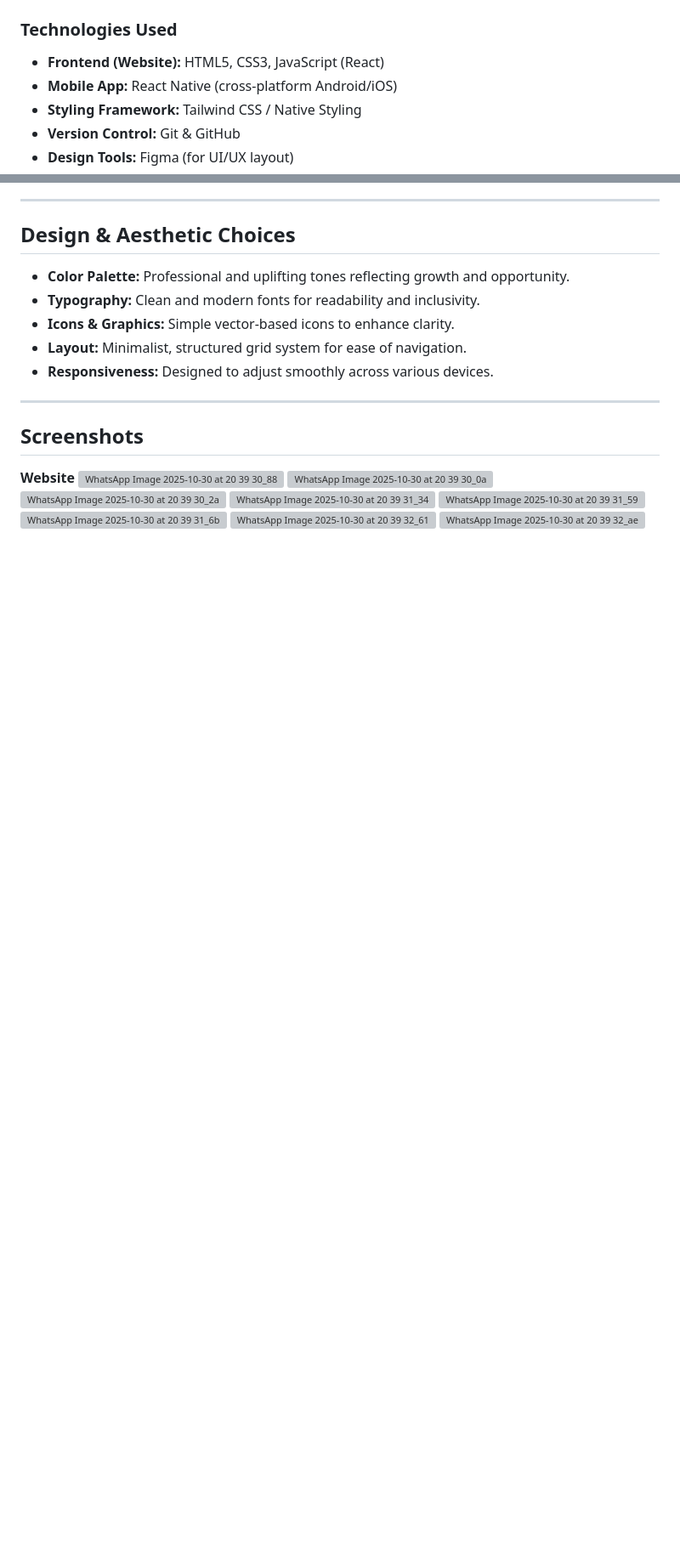
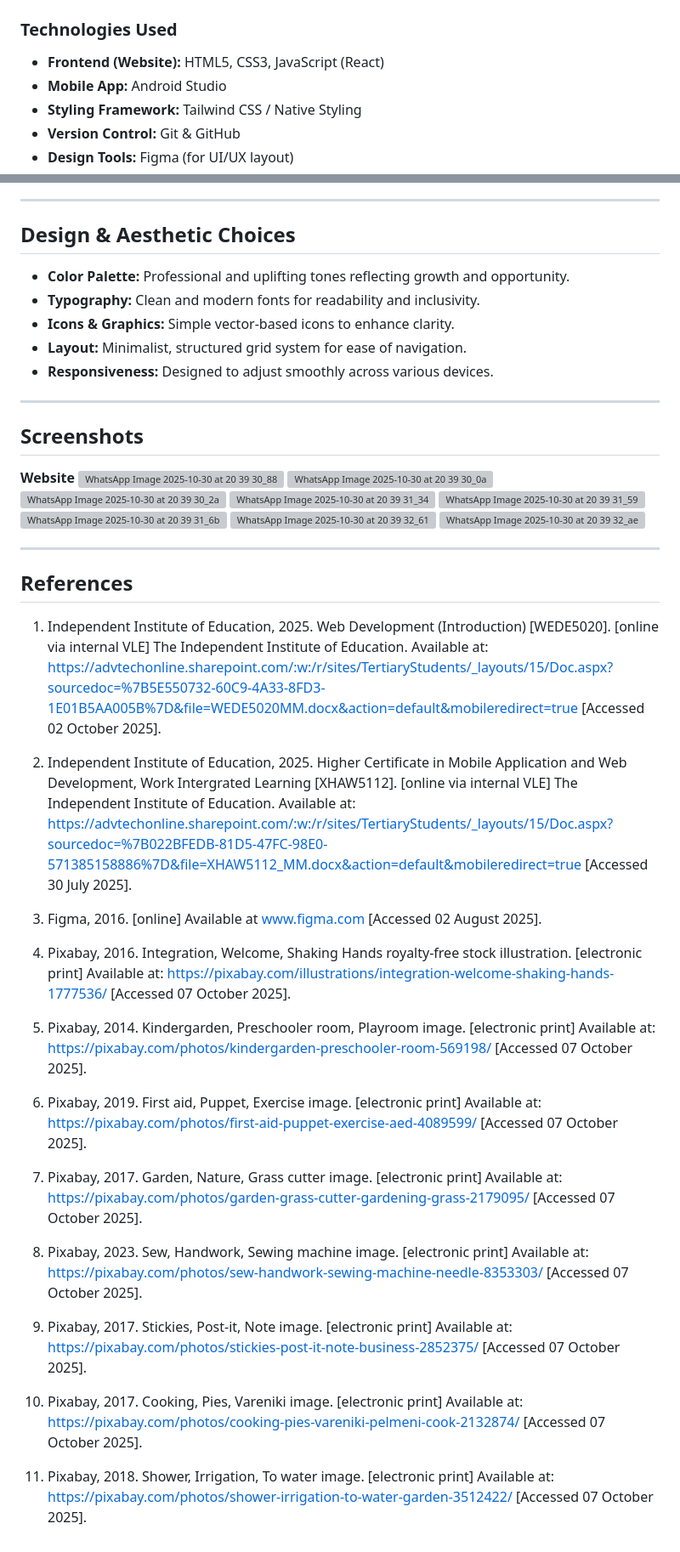
Before and after one commit to ST10090645/XHAW5112-CodeBridge-Project-Repository, a Markdown page: README.md, 2 parts joined by grey strips. Shown: that part at 85% size. Drawn GitHub-style; blank space fills up the shorter version; grey boxes are pictures that could not be loaded.

Commit message:
Added Reference list and references.

```diff
--- a/README.md
+++ b/README.md
@@ -136,7 +136,7 @@ These short courses run for **six weeks**, providing certified training in essen
 
 ###  Technologies Used
 - **Frontend (Website):** HTML5, CSS3, JavaScript (React)
-- **Mobile App:** React Native (cross-platform Android/iOS)
+- **Mobile App:** Android Studio
 - **Styling Framework:** Tailwind CSS / Native Styling
 - **Version Control:** Git & GitHub
 - **Design Tools:** Figma (for UI/UX layout)
@@ -174,3 +174,29 @@ These short courses run for **six weeks**, providing certified training in essen
 ![WhatsApp Image 2025-10-30 at 20 39 31_6ba08eb1](https://github.com/user-attachments/assets/f5aef96b-14ca-40e3-b3b6-7ccb36aaf1f3)
 ![WhatsApp Image 2025-10-30 at 20 39 32_613b7777](https://github.com/user-attachments/assets/17cac768-f099-46e3-90f7-afd75fa9236b)
 ![WhatsApp Image 2025-10-30 at 20 39 32_ae23558d](https://github.com/user-attachments/assets/b882eae6-82c6-4eee-9038-2c5b6ba81b24)
+
+
+---
+## References
+
+1. Independent Institute of Education, 2025. Web Development (Introduction) [WEDE5020]. [online via internal VLE] The Independent Institute of Education. Available at: https://advtechonline.sharepoint.com/:w:/r/sites/TertiaryStudents/_layouts/15/Doc.aspx?sourcedoc=%7B5E550732-60C9-4A33-8FD3-1E01B5AA005B%7D&file=WEDE5020MM.docx&action=default&mobileredirect=true [Accessed 02 October 2025].
+
+2. Independent Institute of Education, 2025. Higher Certificate in Mobile Application and Web Development, Work Intergrated Learning [XHAW5112]. [online via internal VLE] The Independent Institute of Education. Available at: https://advtechonline.sharepoint.com/:w:/r/sites/TertiaryStudents/_layouts/15/Doc.aspx?sourcedoc=%7B022BFEDB-81D5-47FC-98E0-571385158886%7D&file=XHAW5112_MM.docx&action=default&mobileredirect=true [Accessed 30 July 2025].
+
+3. Figma, 2016. [online] Available at www.figma.com [Accessed 02 August 2025].
+
+4. Pixabay, 2016. Integration, Welcome, Shaking Hands royalty-free stock illustration. [electronic print] Available at: https://pixabay.com/illustrations/integration-welcome-shaking-hands-1777536/ [Accessed 07 October 2025].
+
+5. Pixabay, 2014. Kindergarden, Preschooler room, Playroom image. [electronic print] Available at: https://pixabay.com/photos/kindergarden-preschooler-room-569198/ [Accessed 07 October 2025].
+
+6. Pixabay, 2019. First aid, Puppet, Exercise image. [electronic print] Available at: https://pixabay.com/photos/first-aid-puppet-exercise-aed-4089599/ [Accessed 07 October 2025].
+
+7. Pixabay, 2017. Garden, Nature, Grass cutter image. [electronic print] Available at: https://pixabay.com/photos/garden-grass-cutter-gardening-grass-2179095/ [Accessed 07 October 2025].
+
+8. Pixabay, 2023. Sew, Handwork, Sewing machine image. [electronic print] Available at: https://pixabay.com/photos/sew-handwork-sewing-machine-needle-8353303/ [Accessed 07 October 2025].
+
+9. Pixabay, 2017. Stickies, Post-it, Note image. [electronic print] Available at: https://pixabay.com/photos/stickies-post-it-note-business-2852375/ [Accessed 07 October 2025].
+
+10. Pixabay, 2017. Cooking, Pies, Vareniki image. [electronic print] Available at: https://pixabay.com/photos/cooking-pies-vareniki-pelmeni-cook-2132874/ [Accessed 07 October 2025].
+
+11. Pixabay, 2018. Shower, Irrigation, To water image. [electronic print] Available at: https://pixabay.com/photos/shower-irrigation-to-water-garden-3512422/ [Accessed 07 October 2025].
```
